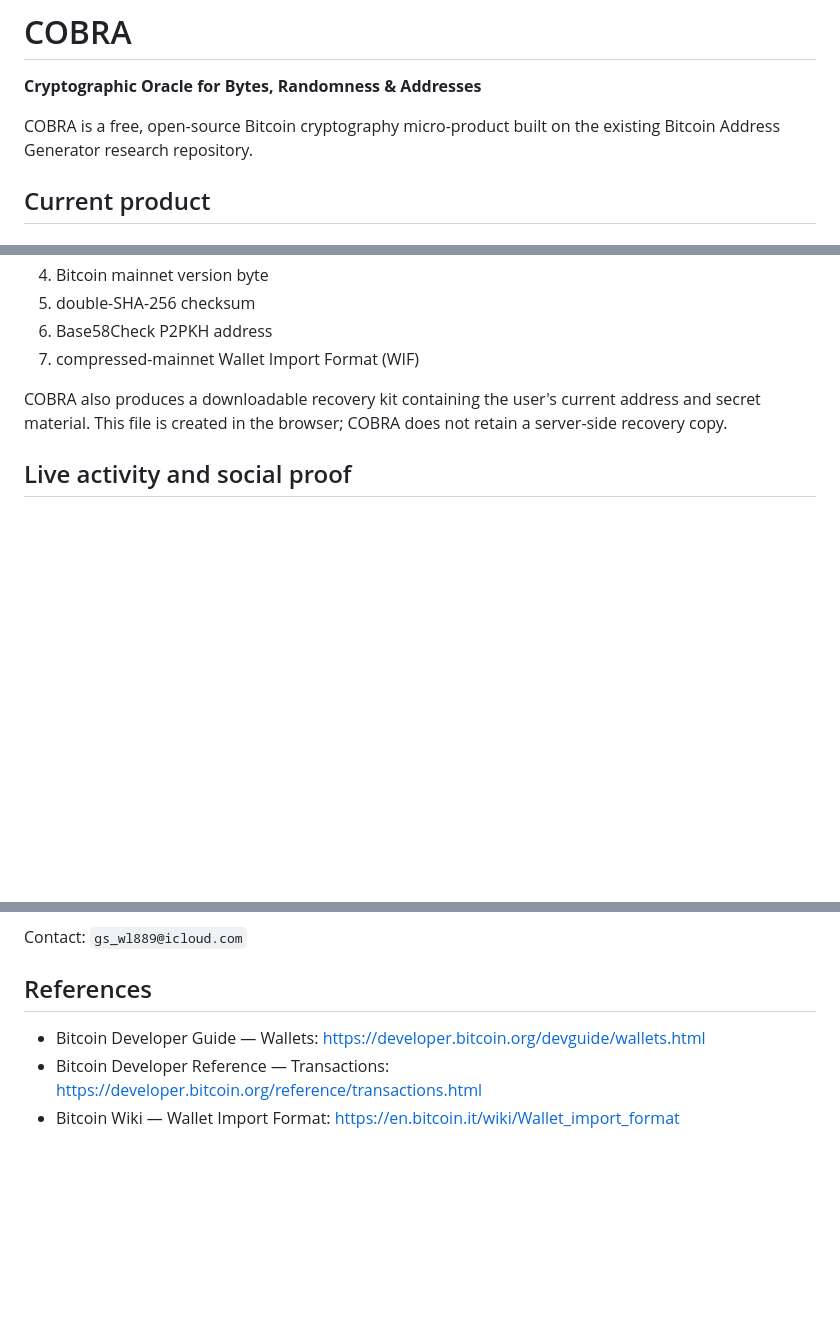
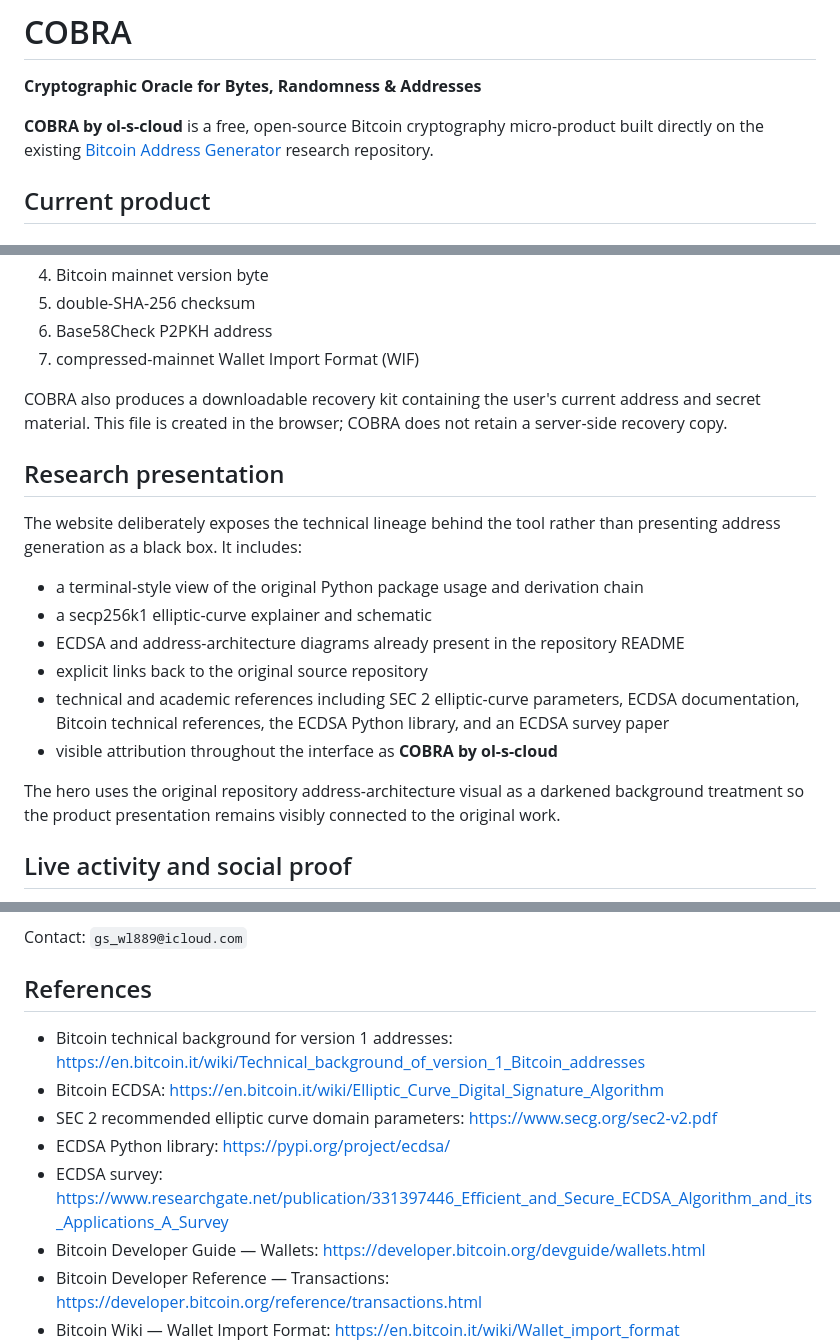
Before and after one commit to ol-s-cloud/bitcoin-address-generator, a Markdown page: WEB_APP.md, 3 parts joined by grey strips. Drawn GitHub-style; blank space fills up the shorter version.

Commit message:
Document COBRA credits and research presentation

```diff
--- a/WEB_APP.md
+++ b/WEB_APP.md
@@ -2,7 +2,7 @@
 
 **Cryptographic Oracle for Bytes, Randomness & Addresses**
 
-COBRA is a free, open-source Bitcoin cryptography micro-product built on the existing Bitcoin Address Generator research repository.
+**COBRA by ol-s-cloud** is a free, open-source Bitcoin cryptography micro-product built directly on the existing [Bitcoin Address Generator](https://github.com/ol-s-cloud/bitcoin-address-generator) research repository.
 
 ## Current product
 
@@ -20,6 +20,19 @@ Educational P2PKH derivation:
 7. compressed-mainnet Wallet Import Format (WIF)
 
 COBRA also produces a downloadable recovery kit containing the user's current address and secret material. This file is created in the browser; COBRA does not retain a server-side recovery copy.
+
+## Research presentation
+
+The website deliberately exposes the technical lineage behind the tool rather than presenting address generation as a black box. It includes:
+
+- a terminal-style view of the original Python package usage and derivation chain
+- a secp256k1 elliptic-curve explainer and schematic
+- ECDSA and address-architecture diagrams already present in the repository README
+- explicit links back to the original source repository
+- technical and academic references including SEC 2 elliptic-curve parameters, ECDSA documentation, Bitcoin technical references, the ECDSA Python library, and an ECDSA survey paper
+- visible attribution throughout the interface as **COBRA by ol-s-cloud**
+
+The hero uses the original repository address-architecture visual as a darkened background treatment so the product presentation remains visibly connected to the original work.
 
 ## Live activity and social proof
 
@@ -63,6 +76,11 @@ Contact: `gs_wl889@icloud.com`
 
 ## References
 
+- Bitcoin technical background for version 1 addresses: https://en.bitcoin.it/wiki/Technical_background_of_version_1_Bitcoin_addresses
+- Bitcoin ECDSA: https://en.bitcoin.it/wiki/Elliptic_Curve_Digital_Signature_Algorithm
+- SEC 2 recommended elliptic curve domain parameters: https://www.secg.org/sec2-v2.pdf
+- ECDSA Python library: https://pypi.org/project/ecdsa/
+- ECDSA survey: https://www.researchgate.net/publication/331397446_Efficient_and_Secure_ECDSA_Algorithm_and_its_Applications_A_Survey
 - Bitcoin Developer Guide — Wallets: https://developer.bitcoin.org/devguide/wallets.html
 - Bitcoin Developer Reference — Transactions: https://developer.bitcoin.org/reference/transactions.html
 - Bitcoin Wiki — Wallet Import Format: https://en.bitcoin.it/wiki/Wallet_import_format
```
Also changed, not shown: other parts of WEB_APP.md (+2 -2 lines).
